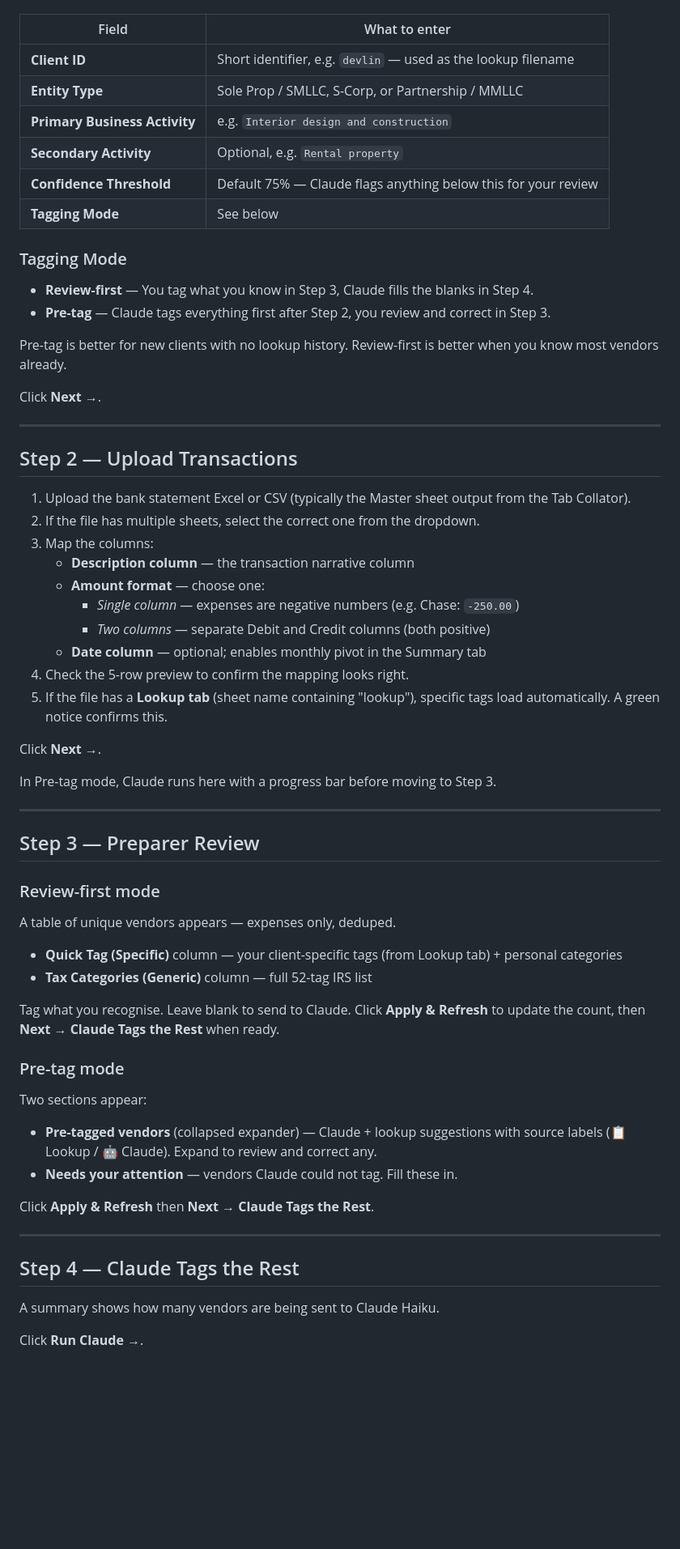
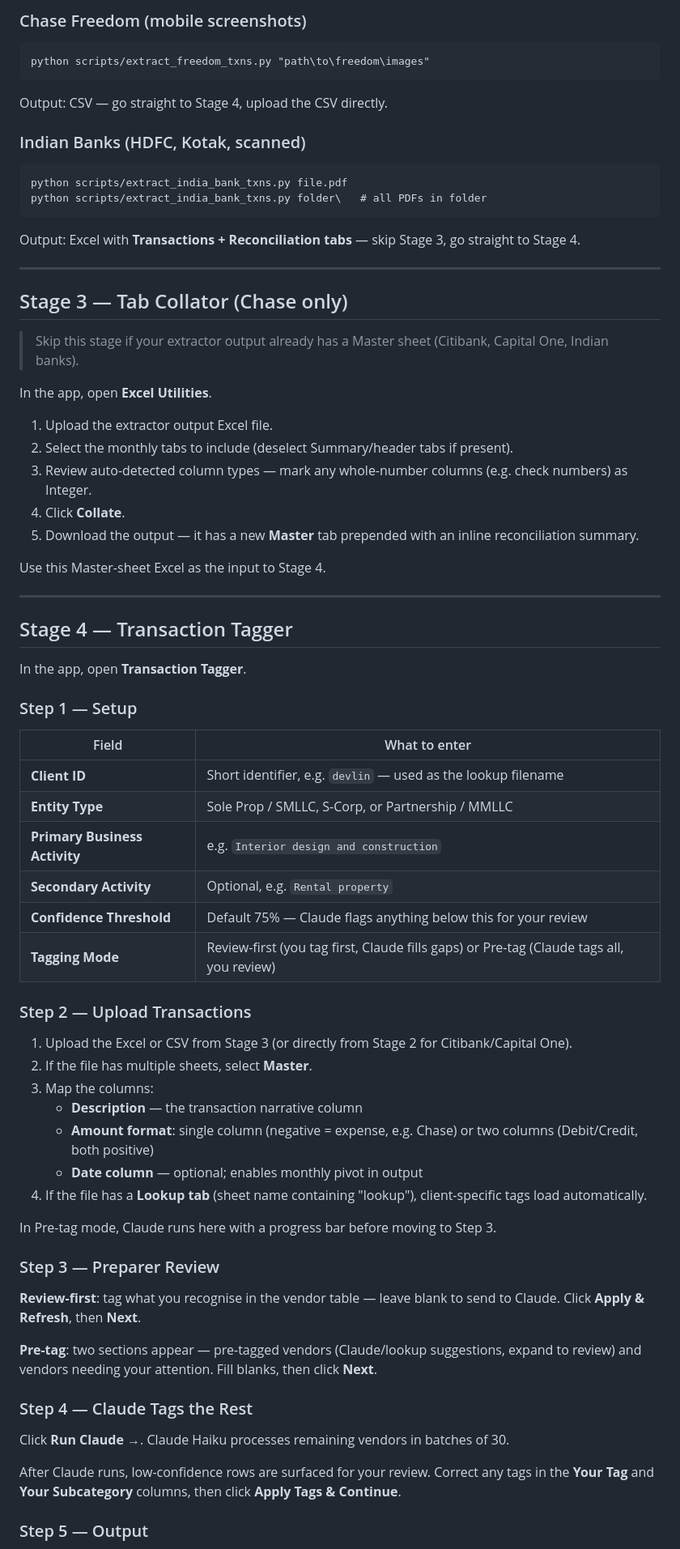
Before and after one commit to umaramana/findata-utils, a Markdown page: TAGGER_GUIDE.md, the part around one of its changes. Shown at 81% size. GitHub-like rendering; blank space fills up the shorter version.

Commit message:
TAGGER_GUIDE: expand to full pipeline — OCR extractor → Tab Collator → Tagger
Co-Authored-By: Claude Sonnet 4.6 <noreply@anthropic.com>

````diff
--- a/TAGGER_GUIDE.md
+++ b/TAGGER_GUIDE.md
@@ -19,3 +74,39 @@ Fill in the client details:
+### Chase Freedom (mobile screenshots)
+```
+python scripts/extract_freedom_txns.py "path\to\freedom\images"
+```
+Output: CSV — go straight to Stage 4, upload the CSV directly.
+
+### Indian Banks (HDFC, Kotak, scanned)
+```
+python scripts/extract_india_bank_txns.py file.pdf
+python scripts/extract_india_bank_txns.py folder\   # all PDFs in folder
+```
+Output: Excel with **Transactions + Reconciliation tabs** — skip Stage 3, go straight to Stage 4.
+
+---
+
+## Stage 3 — Tab Collator (Chase only)
+
+> Skip this stage if your extractor output already has a Master sheet (Citibank, Capital One, Indian banks).
+
+In the app, open **Excel Utilities**.
+
+1. Upload the extractor output Excel file.
+2. Select the monthly tabs to include (deselect Summary/header tabs if present).
+3. Review auto-detected column types — mark any whole-number columns (e.g. check numbers) as Integer.
+4. Click **Collate**.
+5. Download the output — it has a new **Master** tab prepended with an inline reconciliation summary.
+
+Use this Master-sheet Excel as the input to Stage 4.
+
+---
+
+## Stage 4 — Transaction Tagger
+
+In the app, open **Transaction Tagger**.
+
+### Step 1 — Setup
 
 | Field | What to enter |
 |---|---|
@@ -24,63 +115,31 @@ Fill in the client details:
 | **Primary Business Activity** | e.g. `Interior design and construction` |
 | **Secondary Activity** | Optional, e.g. `Rental property` |
 | **Confidence Threshold** | Default 75% — Claude flags anything below this for your review |
-| **Tagging Mode** | See below |
+| **Tagging Mode** | Review-first (you tag first, Claude fills gaps) or Pre-tag (Claude tags all, you review) |
 
-### Tagging Mode
+### Step 2 — Upload Transactions
 
-- **Review-first** — You tag what you know in Step 3, Claude fills the blanks in Step 4.
-- **Pre-tag** — Claude tags everything first after Step 2, you review and correct in Step 3.
-
-Pre-tag is better for new clients with no lookup history. Review-first is better when you know most vendors already.
-
-Click **Next →**.
-
----
-
-## Step 2 — Upload Transactions
-
-1. Upload the bank statement Excel or CSV (typically the Master sheet output from the Tab Collator).
-2. If the file has multiple sheets, select the correct one from the dropdown.
+1. Upload the Excel or CSV from Stage 3 (or directly from Stage 2 for Citibank/Capital One).
+2. If the file has multiple sheets, select **Master**.
 3. Map the columns:
-   - **Description column** — the transaction narrative column
-   - **Amount format** — choose one:
-     - *Single column* — expenses are negative numbers (e.g. Chase: `-250.00`)
-     - *Two columns* — separate Debit and Credit columns (both positive)
-   - **Date column** — optional; enables monthly pivot in the Summary tab
-4. Check the 5-row preview to confirm the mapping looks right.
-5. If the file has a **Lookup tab** (sheet name containing "lookup"), specific tags load automatically. A green notice confirms this.
-
-Click **Next →**.
+   - **Description** — the transaction narrative column
+   - **Amount format**: single column (negative = expense, e.g. Chase) or two columns (Debit/Credit, both positive)
+   - **Date column** — optional; enables monthly pivot in output
+4. If the file has a **Lookup tab** (sheet name containing "lookup"), client-specific tags load automatically.
 
 In Pre-tag mode, Claude runs here with a progress bar before moving to Step 3.
 
----
+### Step 3 — Preparer Review
 
-## Step 3 — Preparer Review
+**Review-first**: tag what you recognise in the vendor table — leave blank to send to Claude. Click **Apply & Refresh**, then **Next**.
 
-### Review-first mode
+**Pre-tag**: two sections appear — pre-tagged vendors (Claude/lookup suggestions, expand to review) and vendors needing your attention. Fill blanks, then click **Next**.
 
-A table of unique vendors appears — expenses only, deduped.
+### Step 4 — Claude Tags the Rest
 
-- **Quick Tag (Specific)** column — your client-specific tags (from Lookup tab) + personal categories
-- **Tax Categories (Generic)** column — full 52-tag IRS list
+Click **Run Claude →**. Claude Haiku processes remaining vendors in batches of 30.
 
-Tag what you recognise. Leave blank to send to Claude. Click **Apply & Refresh** to update the count, then **Next → Claude Tags the Rest** when ready.
+After Claude runs, low-confidence rows are surfaced for your review. Correct any tags in the **Your Tag** and **Your Subcategory** columns, then click **Apply Tags & Continue**.
 
-### Pre-tag mode
+### Step 5 — Output
 
-Two sections appear:
-
-- **Pre-tagged vendors** (collapsed expander) — Claude + lookup suggestions with source labels (📋 Lookup / 🤖 Claude). Expand to review and correct any.
-- **Needs your attention** — vendors Claude could not tag. Fill these in.
-
-Click **Apply & Refresh** then **Next → Claude Tags the Rest**.
-
----
-
-## Step 4 — Claude Tags the Rest
-
-A summary shows how many vendors are being sent to Claude Haiku.
-
-Click **Run Claude →**.
-
````
Also changed, not shown: other parts of TAGGER_GUIDE.md (+65 -31 lines).
